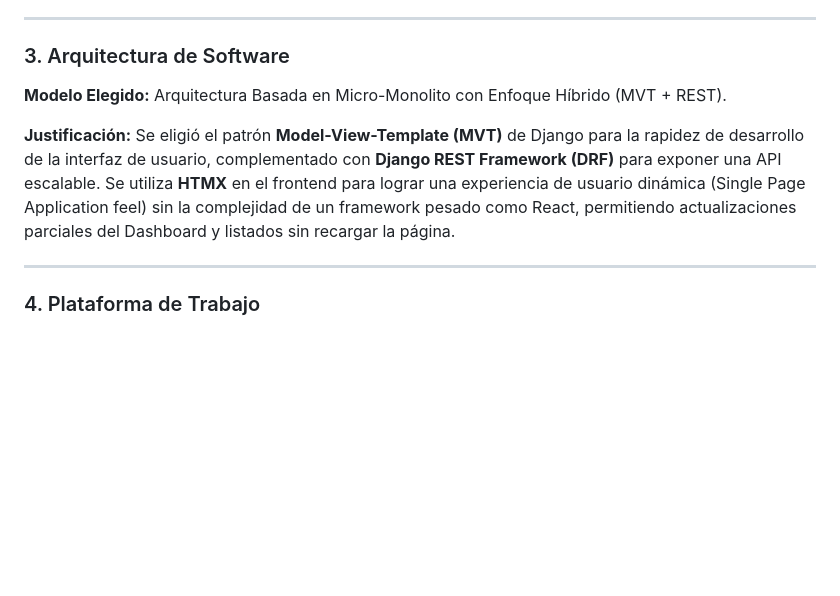
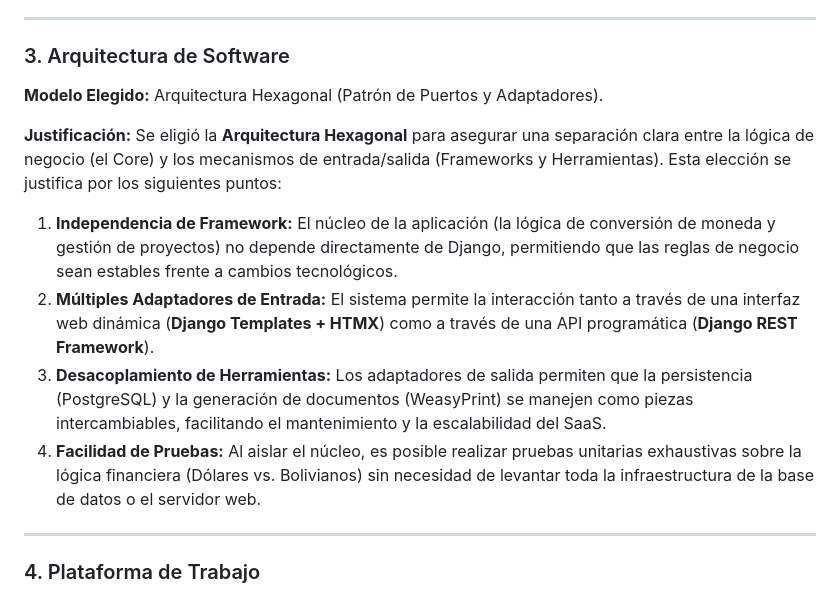
Before and after one commit to armindevelopertec-max/FrelanceGestion, a Markdown page: DOCUMENTACION_FASE1.md, the part around the change. Rendered like a GitHub page; blank space fills up the shorter version.

Commit message:
hexagonal

```diff
--- a/DOCUMENTACION_FASE1.md
+++ b/DOCUMENTACION_FASE1.md
@@ -52,10 +52,15 @@ El proceso de ingeniería de requisitos se dividió en cuatro etapas:
 
 ### 3. Arquitectura de Software
 
-**Modelo Elegido:** Arquitectura Basada en Micro-Monolito con Enfoque Híbrido (MVT + REST).
+**Modelo Elegido:** Arquitectura Hexagonal (Patrón de Puertos y Adaptadores).
 
 **Justificación:**
-Se eligió el patrón **Model-View-Template (MVT)** de Django para la rapidez de desarrollo de la interfaz de usuario, complementado con **Django REST Framework (DRF)** para exponer una API escalable. Se utiliza **HTMX** en el frontend para lograr una experiencia de usuario dinámica (Single Page Application feel) sin la complejidad de un framework pesado como React, permitiendo actualizaciones parciales del Dashboard y listados sin recargar la página.
+Se eligió la **Arquitectura Hexagonal** para asegurar una separación clara entre la lógica de negocio (el Core) y los mecanismos de entrada/salida (Frameworks y Herramientas). Esta elección se justifica por los siguientes puntos:
+
+1.  **Independencia de Framework:** El núcleo de la aplicación (la lógica de conversión de moneda y gestión de proyectos) no depende directamente de Django, permitiendo que las reglas de negocio sean estables frente a cambios tecnológicos.
+2.  **Múltiples Adaptadores de Entrada:** El sistema permite la interacción tanto a través de una interfaz web dinámica (**Django Templates + HTMX**) como a través de una API programática (**Django REST Framework**).
+3.  **Desacoplamiento de Herramientas:** Los adaptadores de salida permiten que la persistencia (PostgreSQL) y la generación de documentos (WeasyPrint) se manejen como piezas intercambiables, facilitando el mantenimiento y la escalabilidad del SaaS.
+4.  **Facilidad de Pruebas:** Al aislar el núcleo, es posible realizar pruebas unitarias exhaustivas sobre la lógica financiera (Dólares vs. Bolivianos) sin necesidad de levantar toda la infraestructura de la base de datos o el servidor web.
 
 ---
 
```
